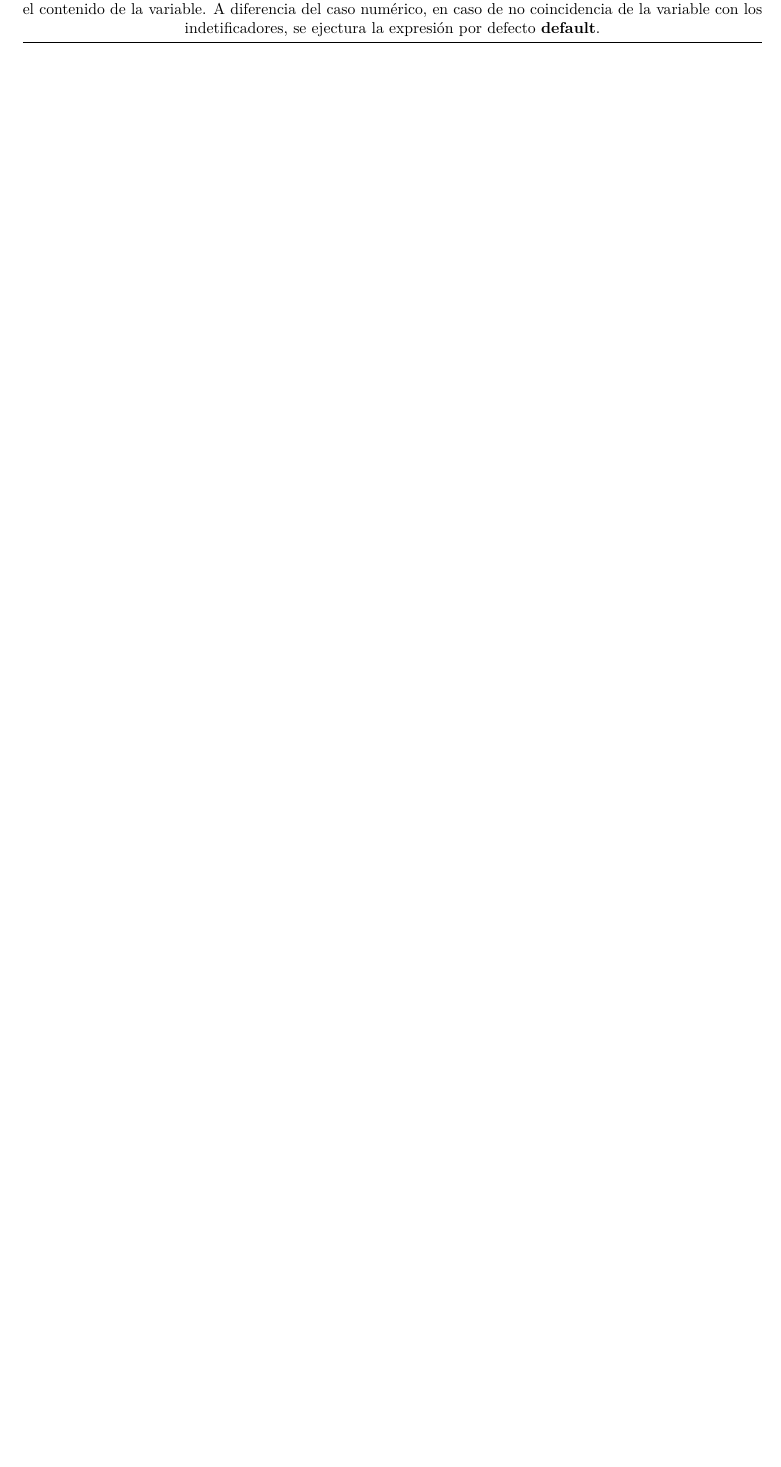
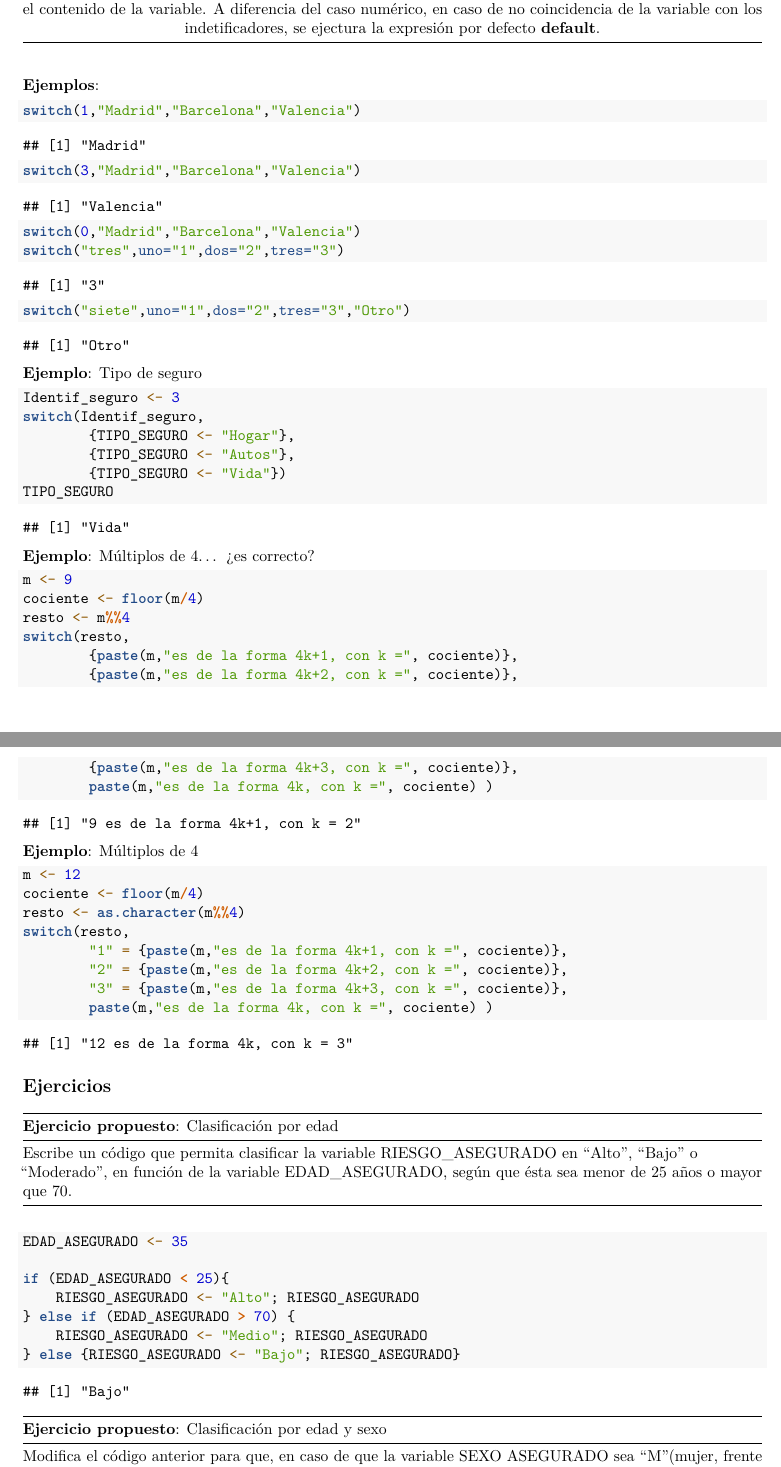
Before and after one commit to MihaiCraiu/Introduccion_Programacion_R, an R Markdown document (Introduccion a la Programacion en R.Rmd): part of page 3 of 3 before the commit and two parts of pages 3 and 4 of 5 after it, the two joined at a grey line, cut so that both start at the same text, the shorter picture padded with empty space. Rendered offline with R 4.5, knitr and Pandoc, then LaTeX, with nearby package versions.

Commit message:
ejercicios condicionales

````diff
--- a/Introduccion a la Programacion en R.Rmd
+++ b/Introduccion a la Programacion en R.Rmd
@@ -113,3 +116,70 @@ A menudo sucede, como en el ejemplo anterior, que tenemos difernetes opciones de
 |***switch(varaible, string1=expresión1, ..., stringN=expresiónN)***|
 |:---------------------------------:|
 |Si **variable** es del tipo cadena de caracteres, entonces se ejecuta la expresión cuyo identificador coincida con el contenido de la variable. A diferencia del caso numérico, en caso de no coincidencia de la variable con los indetificadores, se ejectura la expresión por defecto **default**.|
+
+**Ejemplos**:
+
+```{R}
+switch(1,"Madrid","Barcelona","Valencia")
+switch(3,"Madrid","Barcelona","Valencia")
+switch(0,"Madrid","Barcelona","Valencia")
+switch("tres",uno="1",dos="2",tres="3")
+switch("siete",uno="1",dos="2",tres="3","Otro")
+```
+
+**Ejemplo**: Tipo de seguro
+
+```{R}
+Identif_seguro <- 3
+switch(Identif_seguro,
+        {TIPO_SEGURO <- "Hogar"},
+        {TIPO_SEGURO <- "Autos"},
+        {TIPO_SEGURO <- "Vida"})
+TIPO_SEGURO
+```
+
+**Ejemplo**: Múltiplos de 4... ¿es correcto?
+
+```{R}
+m <- 9
+cociente <- floor(m/4)
+resto <- m%%4
+switch(resto,
+        {paste(m,"es de la forma 4k+1, con k =", cociente)},
+        {paste(m,"es de la forma 4k+2, con k =", cociente)},
+        {paste(m,"es de la forma 4k+3, con k =", cociente)},
+        paste(m,"es de la forma 4k, con k =", cociente) )
+```
+
+**Ejemplo**: Múltiplos de 4
+
+```{R}
+m <- 12
+cociente <- floor(m/4)
+resto <- as.character(m%%4)
+switch(resto,
+        "1" = {paste(m,"es de la forma 4k+1, con k =", cociente)},
+        "2" = {paste(m,"es de la forma 4k+2, con k =", cociente)},
+        "3" = {paste(m,"es de la forma 4k+3, con k =", cociente)},
+        paste(m,"es de la forma 4k, con k =", cociente) )
+```
+
+## Ejercicios
+
+|**Ejercicio propuesto**: Clasificación por edad|
+|------------------------------------|
+|Escribe un código que permita clasificar la variable RIESGO_ASEGURADO en "Alto", "Bajo" o "Moderado", en función de la variable EDAD_ASEGURADO, según que ésta sea menor de 25 años o mayor que 70.|
+
+```{R}
+EDAD_ASEGURADO <- 35
+
+if (EDAD_ASEGURADO < 25){
+	RIESGO_ASEGURADO <- "Alto"; RIESGO_ASEGURADO
+} else if (EDAD_ASEGURADO > 70) {
+	RIESGO_ASEGURADO <- "Medio"; RIESGO_ASEGURADO
+} else {RIESGO_ASEGURADO <- "Bajo"; RIESGO_ASEGURADO}
+```
+
+|**Ejercicio propuesto**: Clasificación por edad y sexo|
+|------------------------------------------------------|
+|Modifica el código anterior para que, en caso de que la variable SEXO ASEGURADO sea "M"(mujer, frente a "H", hombre), el correspondiente perfil de riesgo disminuya un nivel.|
````
Also changed, not shown: Introduccion-a-la-Programacion-en-R.pdf, Introduccion a la Programacion en R.Rmd (54 more changed lines).
